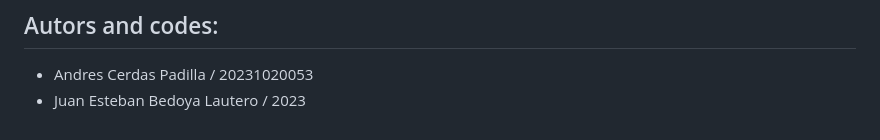
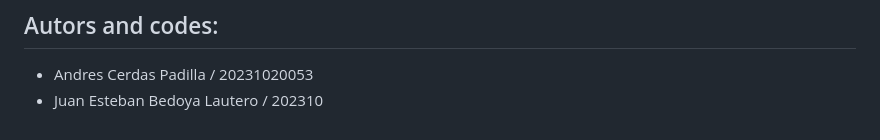
Before and after one commit to Andrescpyo/computer_science1, a Markdown page: Merge-vs-bubble/README.md, the part around the change. Drawn GitHub-style.

Commit message:
signed commit

```diff
--- a/Merge-vs-bubble/README.md
+++ b/Merge-vs-bubble/README.md
@@ -64,4 +64,4 @@ The bubble sort algorithm is a simple and straightforward algorithm that is easy
 
 ## Autors and codes:
 - Andres Cerdas Padilla  / 20231020053
-- Juan Esteban Bedoya Lautero / 2023
+- Juan Esteban Bedoya Lautero / 202310
```
